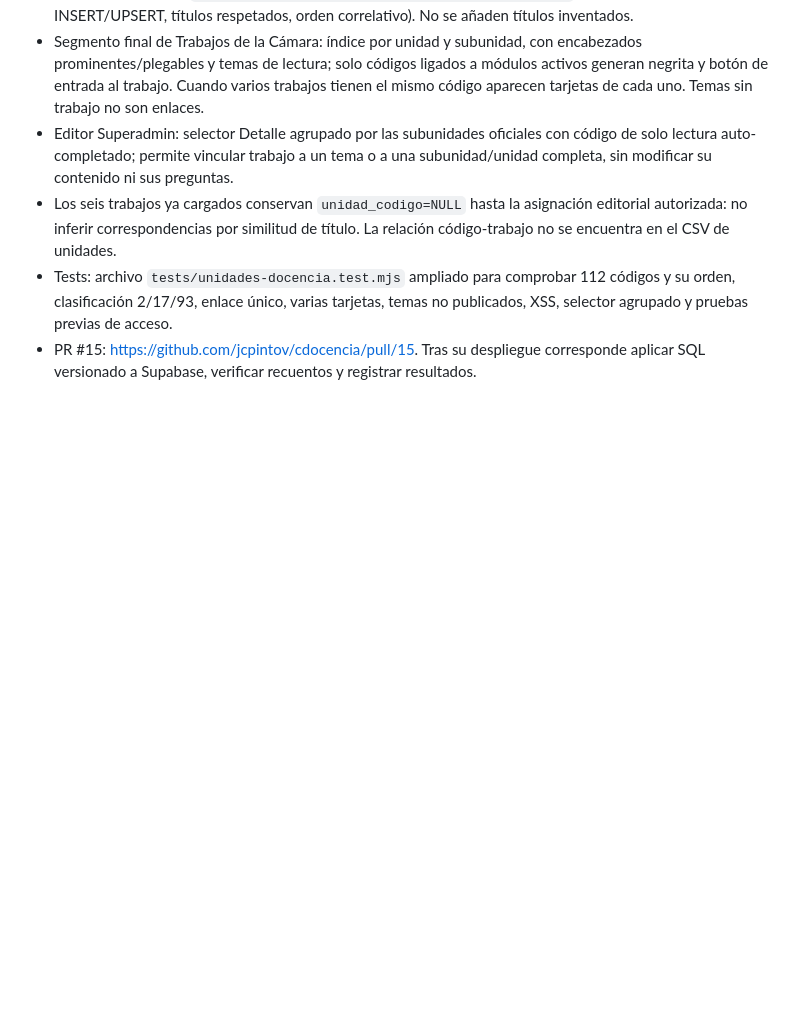
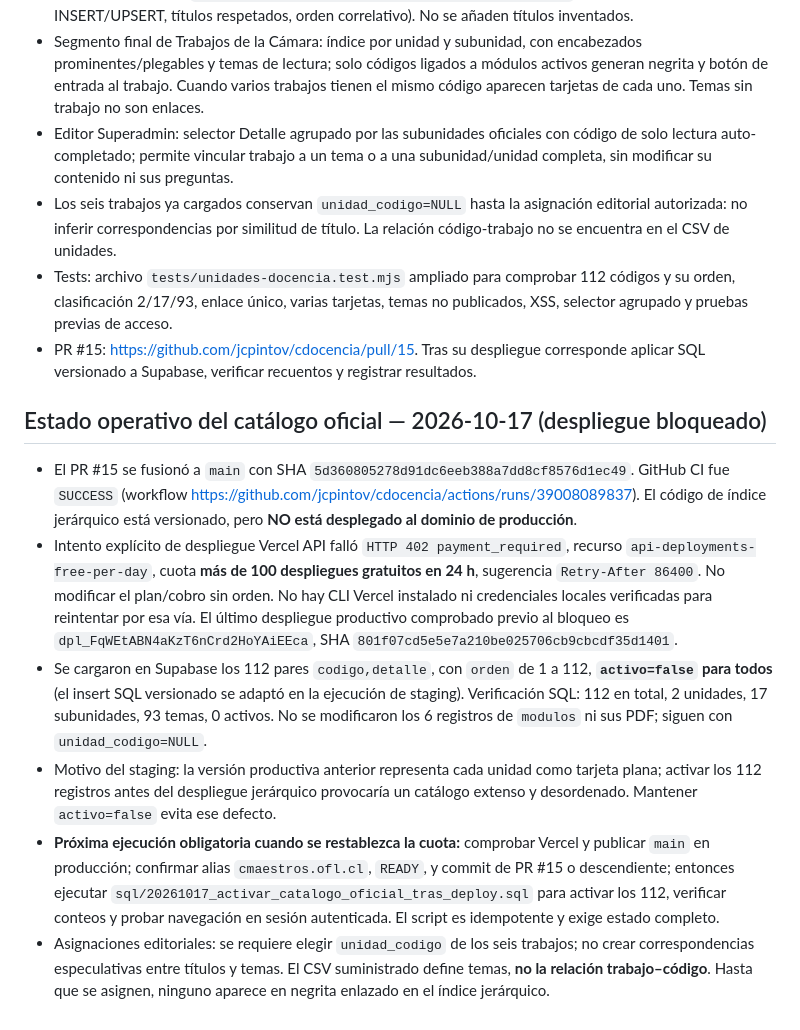
Before and after one commit to jcpintov/cdocencia, a Markdown page: CHECKPOINT_PRODUCCION_20261016.md, the part around the change. GitHub-like rendering; blank space fills up the shorter version.

Commit message:
docs: registrar staging 112 unidades y bloqueo real de cuota Vercel

```diff
--- a/CHECKPOINT_PRODUCCION_20261016.md
+++ b/CHECKPOINT_PRODUCCION_20261016.md
@@ -124,3 +124,12 @@
 - Los seis trabajos ya cargados conservan `unidad_codigo=NULL` hasta la asignación editorial autorizada: no inferir correspondencias por similitud de título. La relación código-trabajo no se encuentra en el CSV de unidades.
 - Tests: archivo `tests/unidades-docencia.test.mjs` ampliado para comprobar 112 códigos y su orden, clasificación 2/17/93, enlace único, varias tarjetas, temas no publicados, XSS, selector agrupado y pruebas previas de acceso.
 - PR #15: https://github.com/jcpintov/cdocencia/pull/15. Tras su despliegue corresponde aplicar SQL versionado a Supabase, verificar recuentos y registrar resultados.
+
+
+## Estado operativo del catálogo oficial — 2026-10-17 (despliegue bloqueado)
+- El PR #15 se fusionó a `main` con SHA `5d360805278d91dc6eeb388a7dd8cf8576d1ec49`. GitHub CI fue `SUCCESS` (workflow https://github.com/jcpintov/cdocencia/actions/runs/39008089837). El código de índice jerárquico está versionado, pero **NO está desplegado al dominio de producción**.
+- Intento explícito de despliegue Vercel API falló `HTTP 402 payment_required`, recurso `api-deployments-free-per-day`, cuota **más de 100 despliegues gratuitos en 24 h**, sugerencia `Retry-After 86400`. No modificar el plan/cobro sin orden. No hay CLI Vercel instalado ni credenciales locales verificadas para reintentar por esa vía. El último despliegue productivo comprobado previo al bloqueo es `dpl_FqWEtABN4aKzT6nCrd2HoYAiEEca`, SHA `801f07cd5e5e7a210be025706cb9cbcdf35d1401`.
+- Se cargaron en Supabase los 112 pares `codigo,detalle`, con `orden` de 1 a 112, **`activo=false` para todos** (el insert SQL versionado se adaptó en la ejecución de staging). Verificación SQL: 112 en total, 2 unidades, 17 subunidades, 93 temas, 0 activos. No se modificaron los 6 registros de `modulos` ni sus PDF; siguen con `unidad_codigo=NULL`.
+- Motivo del staging: la versión productiva anterior representa cada unidad como tarjeta plana; activar los 112 registros antes del despliegue jerárquico provocaría un catálogo extenso y desordenado. Mantener `activo=false` evita ese defecto.
+- **Próxima ejecución obligatoria cuando se restablezca la cuota:** comprobar Vercel y publicar `main` en producción; confirmar alias `cmaestros.ofl.cl`, `READY`, y commit de PR #15 o descendiente; entonces ejecutar `sql/20261017_activar_catalogo_oficial_tras_deploy.sql` para activar los 112, verificar conteos y probar navegación en sesión autenticada. El script es idempotente y exige estado completo.
+- Asignaciones editoriales: se requiere elegir `unidad_codigo` de los seis trabajos; no crear correspondencias especulativas entre títulos y temas. El CSV suministrado define temas, **no la relación trabajo–código**. Hasta que se asignen, ninguno aparece en negrita enlazado en el índice jerárquico.
```
